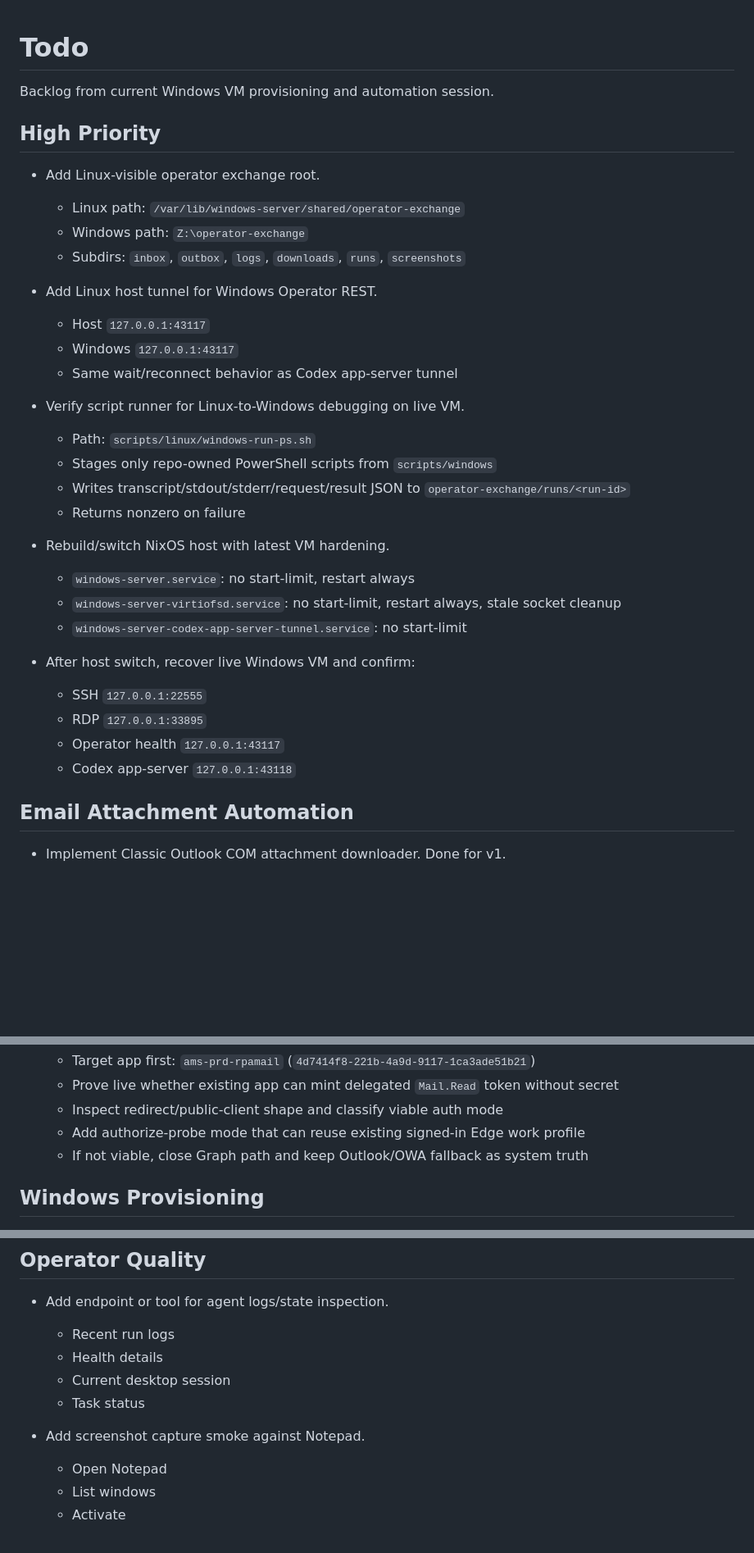
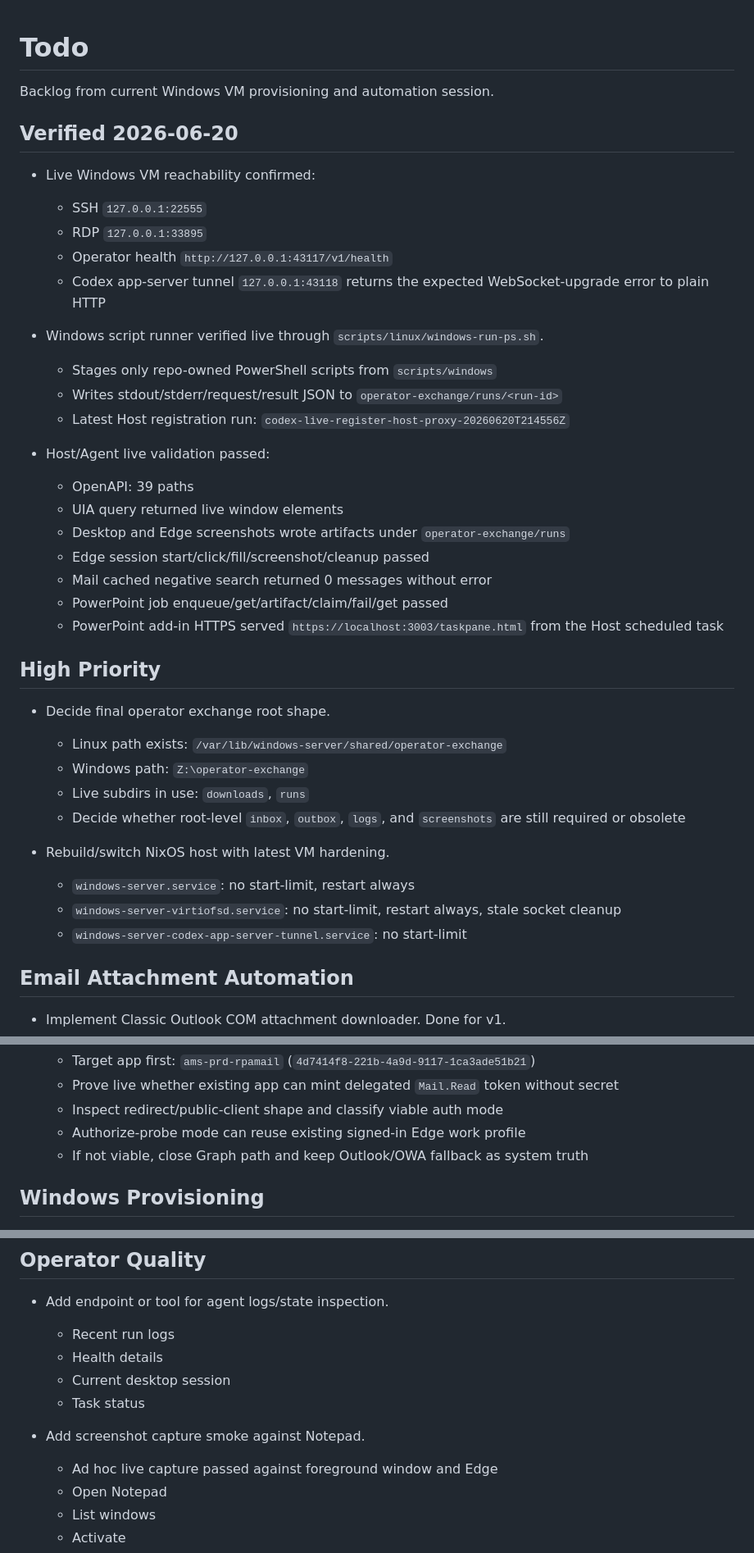
Before and after one commit to Nay78/windows-operator, a Markdown page: docs/todo.md, 3 parts joined by grey strips. Shown at 82% size. GitHub-like rendering; blank space fills up the shorter version.

Commit message:
Update live validation backlog

```diff
--- a/docs/todo.md
+++ b/docs/todo.md
@@ -2,34 +2,40 @@
 
 Backlog from current Windows VM provisioning and automation session.
 
+## Verified 2026-06-20
+
+- Live Windows VM reachability confirmed:
+  - SSH `127.0.0.1:22555`
+  - RDP `127.0.0.1:33895`
+  - Operator health `http://127.0.0.1:43117/v1/health`
+  - Codex app-server tunnel `127.0.0.1:43118` returns the expected WebSocket-upgrade error to plain HTTP
+
+- Windows script runner verified live through `scripts/linux/windows-run-ps.sh`.
+  - Stages only repo-owned PowerShell scripts from `scripts/windows`
+  - Writes stdout/stderr/request/result JSON to `operator-exchange/runs/<run-id>`
+  - Latest Host registration run: `codex-live-register-host-proxy-20260620T214556Z`
+
+- Host/Agent live validation passed:
+  - OpenAPI: 39 paths
+  - UIA query returned live window elements
+  - Desktop and Edge screenshots wrote artifacts under `operator-exchange/runs`
+  - Edge session start/click/fill/screenshot/cleanup passed
+  - Mail cached negative search returned 0 messages without error
+  - PowerPoint job enqueue/get/artifact/claim/fail/get passed
+  - PowerPoint add-in HTTPS served `https://localhost:3003/taskpane.html` from the Host scheduled task
+
 ## High Priority
 
-- Add Linux-visible operator exchange root.
-  - Linux path: `/var/lib/windows-server/shared/operator-exchange`
+- Decide final operator exchange root shape.
+  - Linux path exists: `/var/lib/windows-server/shared/operator-exchange`
   - Windows path: `Z:\operator-exchange`
-  - Subdirs: `inbox`, `outbox`, `logs`, `downloads`, `runs`, `screenshots`
-
-- Add Linux host tunnel for Windows Operator REST.
-  - Host `127.0.0.1:43117`
-  - Windows `127.0.0.1:43117`
-  - Same wait/reconnect behavior as Codex app-server tunnel
-
-- Verify script runner for Linux-to-Windows debugging on live VM.
-  - Path: `scripts/linux/windows-run-ps.sh`
-  - Stages only repo-owned PowerShell scripts from `scripts/windows`
-  - Writes transcript/stdout/stderr/request/result JSON to `operator-exchange/runs/<run-id>`
-  - Returns nonzero on failure
+  - Live subdirs in use: `downloads`, `runs`
+  - Decide whether root-level `inbox`, `outbox`, `logs`, and `screenshots` are still required or obsolete
 
 - Rebuild/switch NixOS host with latest VM hardening.
   - `windows-server.service`: no start-limit, restart always
   - `windows-server-virtiofsd.service`: no start-limit, restart always, stale socket cleanup
   - `windows-server-codex-app-server-tunnel.service`: no start-limit
-
-- After host switch, recover live Windows VM and confirm:
-  - SSH `127.0.0.1:22555`
-  - RDP `127.0.0.1:33895`
-  - Operator health `127.0.0.1:43117`
-  - Codex app-server `127.0.0.1:43118`
 
 ## Email Attachment Automation
 
@@ -50,7 +56,7 @@ Backlog from current Windows VM provisioning and automation session.
   - Target app first: `ams-prd-rpamail` (`4d7414f8-221b-4a9d-9117-1ca3ade51b21`)
   - Prove live whether existing app can mint delegated `Mail.Read` token without secret
   - Inspect redirect/public-client shape and classify viable auth mode
-  - Add authorize-probe mode that can reuse existing signed-in Edge work profile
+  - Authorize-probe mode can reuse existing signed-in Edge work profile
   - If not viable, close Graph path and keep Outlook/OWA fallback as system truth
 
 ## Windows Provisioning
@@ -83,6 +89,7 @@ Backlog from current Windows VM provisioning and automation session.
   - Task status
 
 - Add screenshot capture smoke against Notepad.
+  - Ad hoc live capture passed against foreground window and Edge
   - Open Notepad
   - List windows
   - Activate
```
